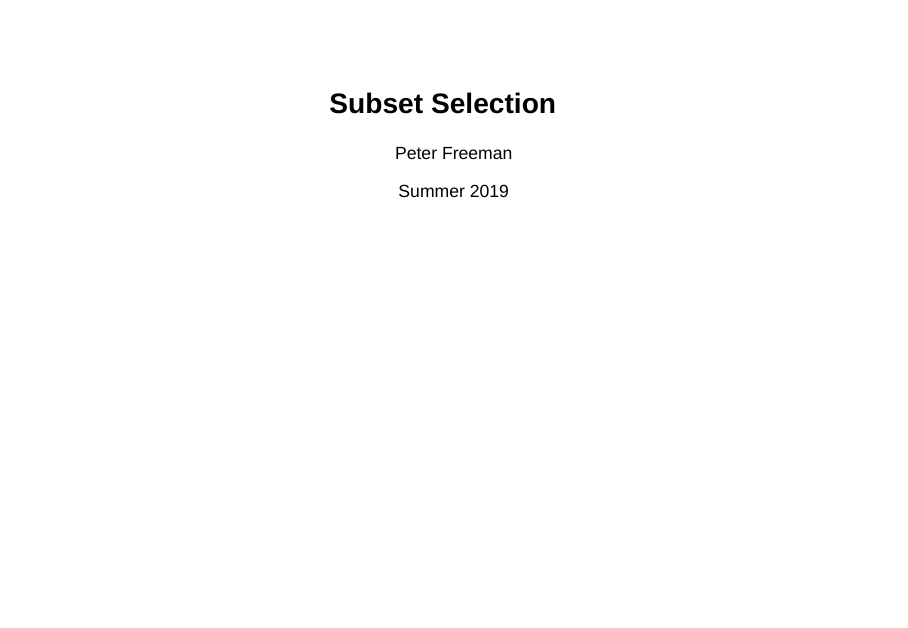
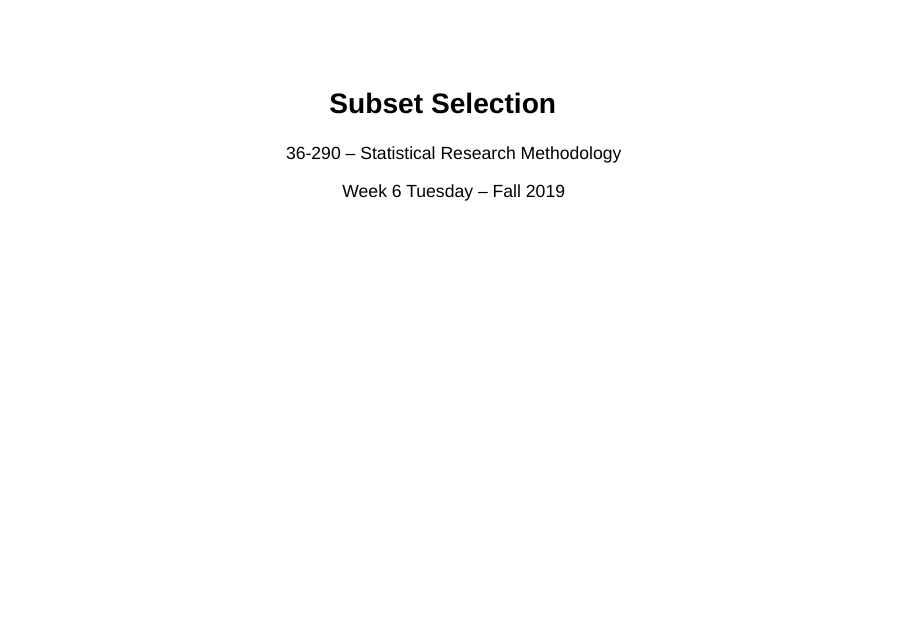
Before and after one commit to pefreeman/36-290, an R Markdown document (LECTURES/Model_Linear_BSS.Rmd): page 1 of 7. Rendered offline with R 4.5, knitr and Pandoc, with nearby package versions.

Commit message:
Updated best-subset selection lecture.

```diff
--- a/LECTURES/Model_Linear_BSS.Rmd
+++ b/LECTURES/Model_Linear_BSS.Rmd
@@ -1,7 +1,7 @@
 ---
 title: "Subset Selection"
-author: "Peter Freeman"
-date: "Summer 2019"
+author: "36-290 -- Statistical Research Methodology"
+date: "Week 6 Tuesday -- Fall 2019"
 output:
   slidy_presentation:
     font_adjustment: -1
```
